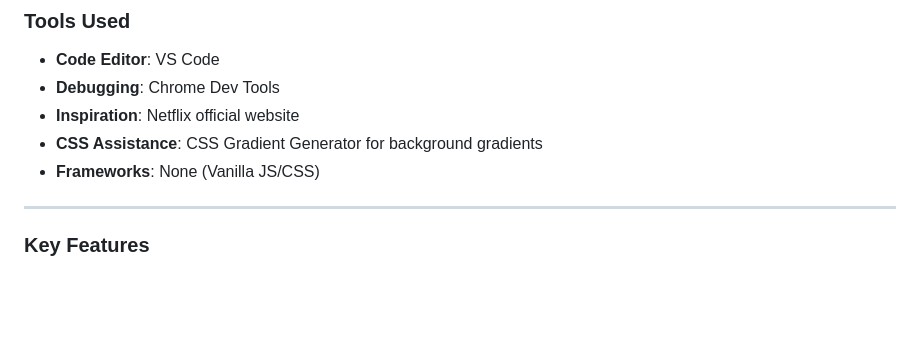
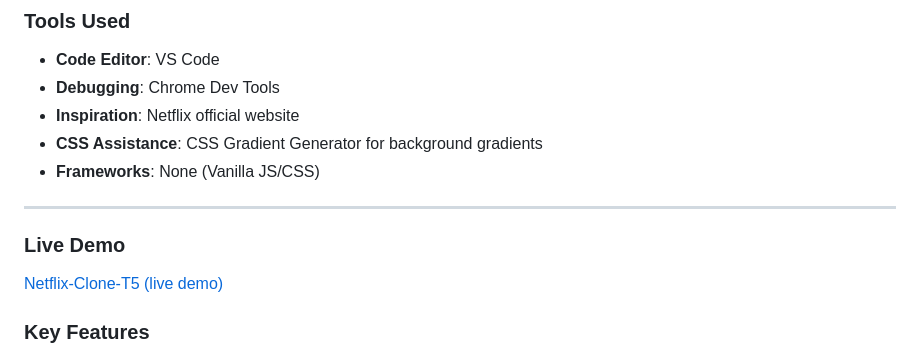
Before and after one commit to Ali-Amir-code/netflix-clone-t5, a Markdown page: readme.md, the part around the change. Rendered like a GitHub page; blank space fills up the shorter version.

Commit message:
Add live demo link to README for Netflix landing page project

```diff
--- a/readme.md
+++ b/readme.md
@@ -13,6 +13,9 @@ This project is a Netflix-inspired landing page built with pure HTML, CSS, and J
 - **Frameworks**: None (Vanilla JS/CSS)
 
 ---
+
+### Live Demo
+[Netflix-Clone-T5 (live demo)](https://www.ali-amir-code.github.io/netflix-clone-t5)
 
 ### Key Features
 1. **Hero Section**
```
